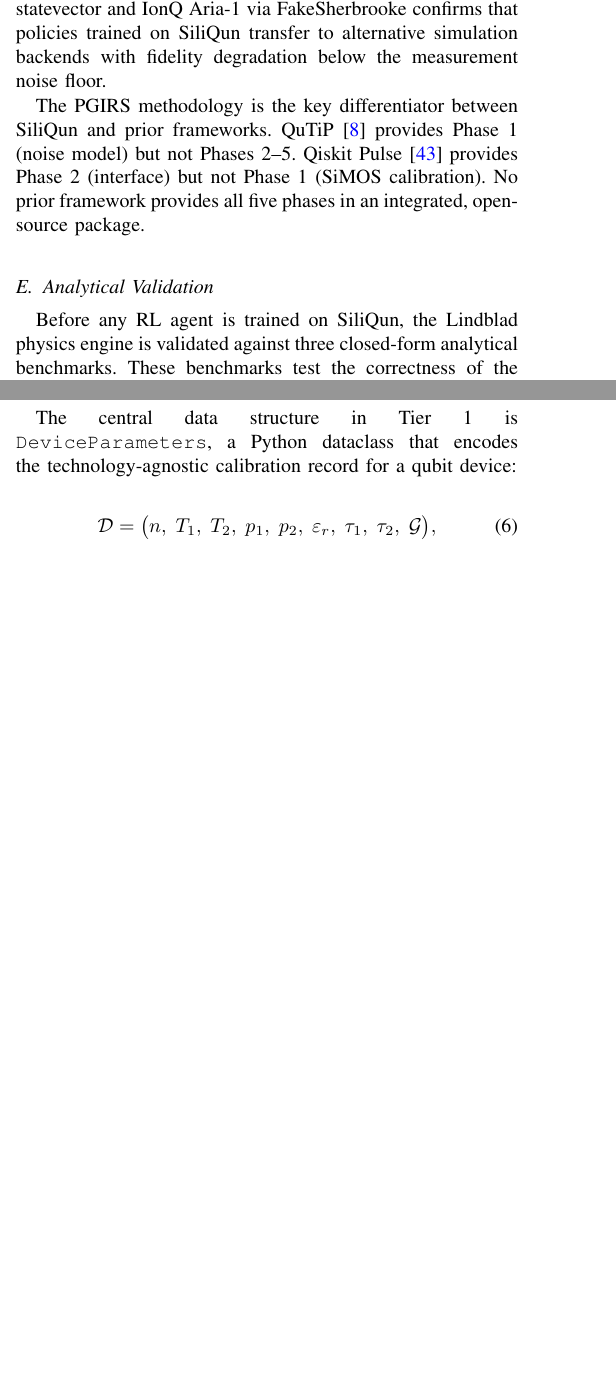
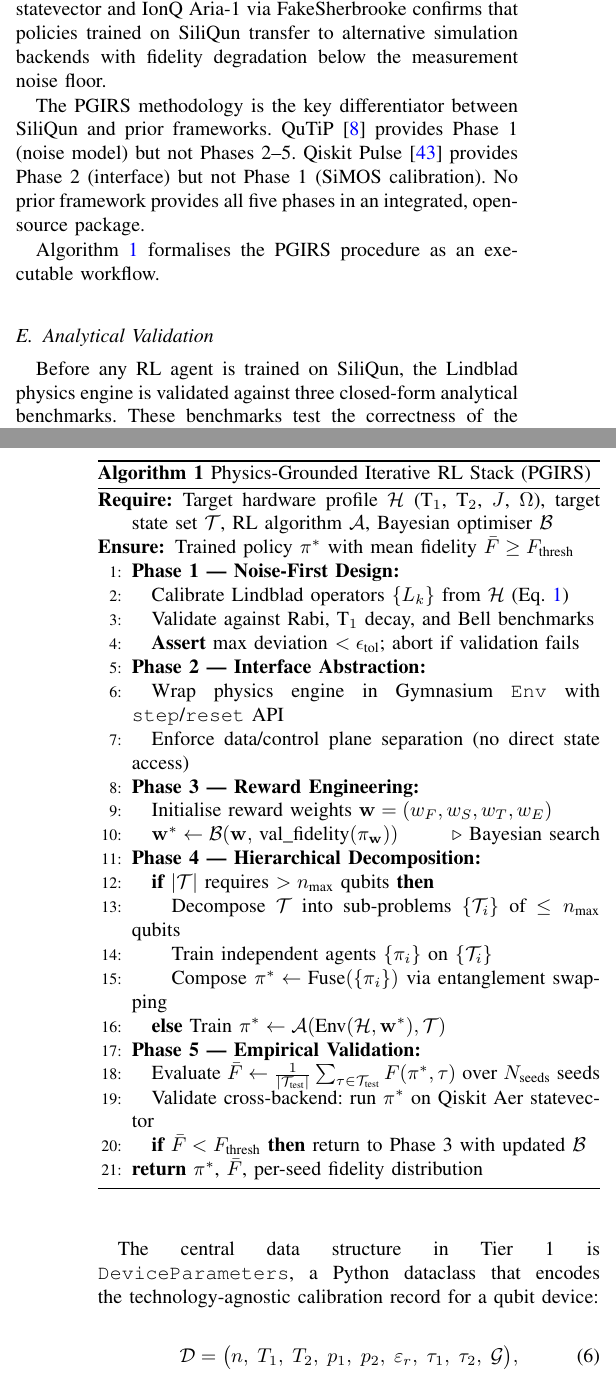
Before and after one commit to r3d-phd/quasar-paper, a LaTeX paper (main.tex, which reads sec3_siliqun_framework.tex): two parts of the columns of pages 8 and 9 of 28 before the commit and two parts of the columns of pages 8 and 10 of 29 after it, joined at a grey line, cut so that both start at the same text, the shorter picture padded with empty space. Compiled offline with pdfLaTeX.

Commit message:
v8: PGIRS algorithm pseudocode (Algorithm 1), brace fix in sec5, algorithm packages in main.tex

```diff
--- a/main.tex
+++ b/main.tex
@@ -23,6 +23,8 @@
 \usepackage{placeins}
 \usepackage{needspace}
 \usepackage[colorlinks=true,linkcolor=blue,citecolor=blue,urlcolor=blue]{hyperref}
+\usepackage{algorithm}
+\usepackage{algpseudocode}
 
 % ── Title ────────────────────────────────────────────────────
 \title{SiliQun: A Physics-Grounded Simulation Platform for Silicon Spin Qubits
--- a/sec3_siliqun_framework.tex
+++ b/sec3_siliqun_framework.tex
@@ -130,8 +130,41 @@
 
 \textbf{Phase 5 — Empirical Validation.} The trained agent is evaluated against a held-out test set of target states, with results reported as mean fidelity $\pm$ standard deviation across multiple independent seeds. Cross-backend validation using Qiskit Aer statevector and IonQ Aria-1 via FakeSherbrooke confirms that policies trained on SiliQun transfer to alternative simulation backends with fidelity degradation below the measurement noise floor.
 
-The PGIRS methodology is the key differentiator between SiliQun and prior frameworks. QuTiP~\cite{Lambert2024} provides Phase 1 (noise model) but not Phases 2–5. Qiskit Pulse~\cite{Alexander2020} provides Phase 2 (interface) but not Phase 1 (SiMOS calibration). No prior framework provides all five phases in an integrated, open-source package.
+The PGIRS methodology is the key differentiator between SiliQun and prior frameworks. QuTiP~\cite{Lambert2024} provides Phase 1 (noise model) but not Phases 2--5. Qiskit Pulse~\cite{Alexander2020} provides Phase 2 (interface) but not Phase 1 (SiMOS calibration). No prior framework provides all five phases in an integrated, open-source package.
 
+Algorithm~\ref{alg:pgirs} formalises the PGIRS procedure as an executable workflow.
+
+\begin{algorithm}[t]
+\caption{Physics-Grounded Iterative RL Stack (PGIRS)}
+\label{alg:pgirs}
+\begin{algorithmic}[1]
+\Require Target hardware profile $\mathcal{H}$ (T$_1$, T$_2$, $J$, $\Omega$),
+         target state set $\mathcal{T}$, RL algorithm $\mathcal{A}$,
+         Bayesian optimiser $\mathcal{B}$
+\Ensure Trained policy $\pi^*$ with mean fidelity $\bar{F} \geq F_{\text{thresh}}$
+\State \textbf{Phase 1 — Noise-First Design:}
+\State \quad Calibrate Lindblad operators $\{L_k\}$ from $\mathcal{H}$ (Eq.~\ref{eq:lindblad})
+\State \quad Validate against Rabi, T$_1$ decay, and Bell benchmarks
+\State \quad \textbf{Assert} max deviation $< \epsilon_{\text{tol}}$; abort if validation fails
+\State \textbf{Phase 2 — Interface Abstraction:}
+\State \quad Wrap physics engine in Gymnasium \texttt{Env} with \texttt{step}/\texttt{reset} API
+\State \quad Enforce data/control plane separation (no direct state access)
+\State \textbf{Phase 3 — Reward Engineering:}
+\State \quad Initialise reward weights $\mathbf{w} = (w_F, w_S, w_T, w_E)$
+\State \quad $\mathbf{w}^* \leftarrow \mathcal{B}(\mathbf{w},\, \text{val\_fidelity}(\pi_{\mathbf{w}}))$ \Comment{Bayesian search}
+\State \textbf{Phase 4 — Hierarchical Decomposition:}
+\State \quad \textbf{if} $|\mathcal{T}|$ requires $> n_{\text{max}}$ qubits \textbf{then}
+\State \quad \quad Decompose $\mathcal{T}$ into sub-problems $\{\mathcal{T}_i\}$ of $\leq n_{\text{max}}$ qubits
+\State \quad \quad Train independent agents $\{\pi_i\}$ on $\{\mathcal{T}_i\}$
+\State \quad \quad Compose $\pi^* \leftarrow \text{Fuse}(\{\pi_i\})$ via entanglement swapping
+\State \quad \textbf{else} Train $\pi^* \leftarrow \mathcal{A}(\text{Env}(\mathcal{H}, \mathbf{w}^*), \mathcal{T})$
+\State \textbf{Phase 5 — Empirical Validation:}
+\State \quad Evaluate $\bar{F} \leftarrow \frac{1}{|\mathcal{T}_{\text{test}}|} \sum_{\tau \in \mathcal{T}_{\text{test}}} F(\pi^*, \tau)$ over $N_{\text{seeds}}$ seeds
+\State \quad Validate cross-backend: run $\pi^*$ on Qiskit Aer statevector
+\State \quad \textbf{if} $\bar{F} < F_{\text{thresh}}$ \textbf{then} return to Phase 3 with updated $\mathcal{B}$
+\State \Return $\pi^*$, $\bar{F}$, per-seed fidelity distribution
+\end{algorithmic}
+\end{algorithm}
 
 \begin{figure*}[ht]
   \centering
```
Also changed, not shown: sec5_experiments.tex (+1 -1 lines), main.tex (5 more changed lines), 1 other file.
